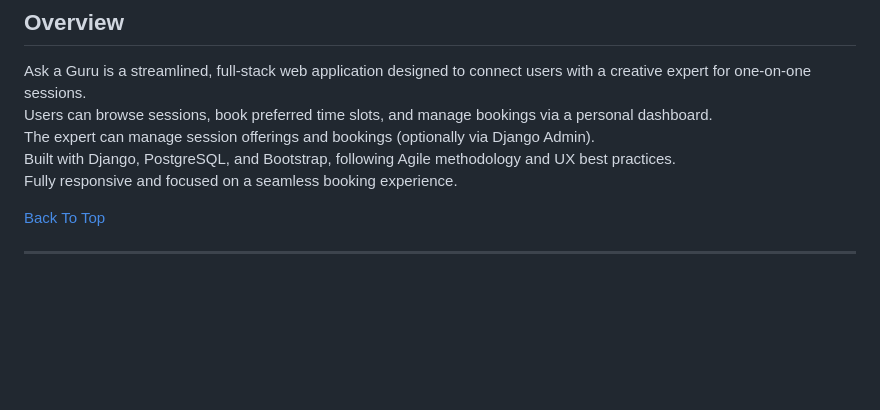
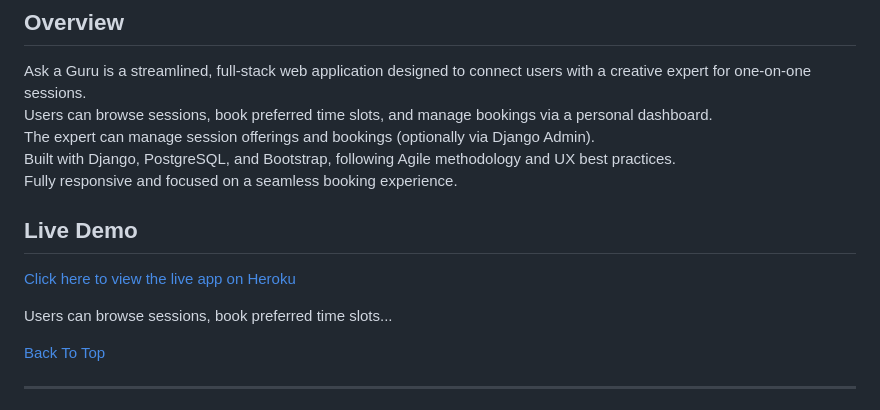
Before and after one commit to ajoedv/ask-a-guru, a Markdown page: README.md, the part around the change. Drawn GitHub-style; blank space fills up the shorter version.

Commit message:
Update README with Heroku live demo link

```diff
--- a/README.md
+++ b/README.md
@@ -6,6 +6,11 @@ Users can browse sessions, book preferred time slots, and manage bookings via a
 The expert can manage session offerings and bookings (optionally via Django Admin).
 Built with Django, PostgreSQL, and Bootstrap, following Agile methodology and UX best practices.
 Fully responsive and focused on a seamless booking experience.
+
+## Live Demo
+[Click here to view the live app on Heroku](https://ask-a-guru-fc4a33b03d56.herokuapp.com/)
+
+Users can browse sessions, book preferred time slots...
 
 [Back To Top](#ask-a-guru)
 
```
